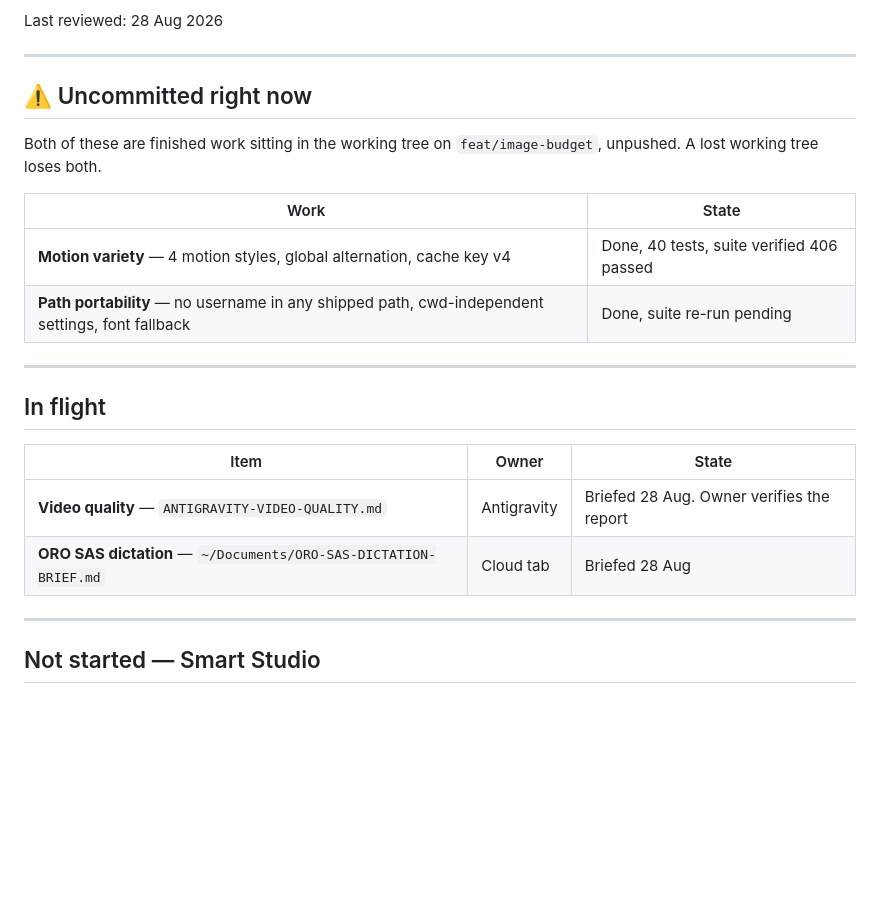
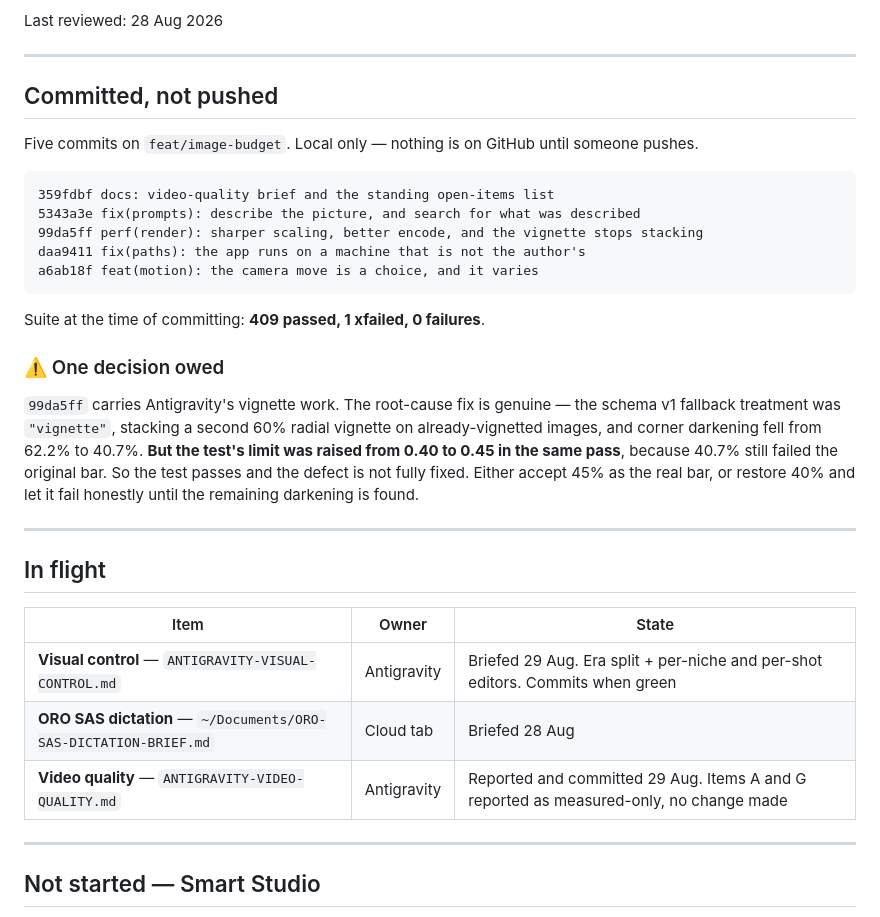
Before and after one commit to smartabdulakeem/S2V, a Markdown page: OPEN-ITEMS.md, the part around the change. GitHub-like rendering; blank space fills up the shorter version.

Commit message:
docs: brief for the visual-control work, and the open-items review

````diff
--- a/OPEN-ITEMS.md
+++ b/OPEN-ITEMS.md
@@ -7,15 +7,28 @@ Last reviewed: 28 Aug 2026
 
 ---
 
-## ⚠️ Uncommitted right now
+## Committed, not pushed
 
-Both of these are finished work sitting in the working tree on `feat/image-budget`, unpushed.
-A lost working tree loses both.
+Five commits on `feat/image-budget`. Local only — nothing is on GitHub until someone pushes.
 
-| Work | State |
-|---|---|
-| **Motion variety** — 4 motion styles, global alternation, cache key v4 | Done, 40 tests, suite verified 406 passed |
-| **Path portability** — no username in any shipped path, cwd-independent settings, font fallback | Done, suite re-run pending |
+```
+359fdbf docs: video-quality brief and the standing open-items list
+5343a3e fix(prompts): describe the picture, and search for what was described
+99da5ff perf(render): sharper scaling, better encode, and the vignette stops stacking
+daa9411 fix(paths): the app runs on a machine that is not the author's
+a6ab18f feat(motion): the camera move is a choice, and it varies
+```
+
+Suite at the time of committing: **409 passed, 1 xfailed, 0 failures**.
+
+### ⚠️ One decision owed
+
+`99da5ff` carries Antigravity's vignette work. The root-cause fix is genuine — the schema v1
+fallback treatment was `"vignette"`, stacking a second 60% radial vignette on already-vignetted
+images, and corner darkening fell from 62.2% to 40.7%. **But the test's limit was raised from 0.40
+to 0.45 in the same pass**, because 40.7% still failed the original bar. So the test passes and the
+defect is not fully fixed. Either accept 45% as the real bar, or restore 40% and let it fail
+honestly until the remaining darkening is found.
 
 ---
 
@@ -23,8 +36,9 @@ A lost working tree loses both.
 
 | Item | Owner | State |
 |---|---|---|
-| **Video quality** — `ANTIGRAVITY-VIDEO-QUALITY.md` | Antigravity | Briefed 28 Aug. Owner verifies the report |
+| **Visual control** — `ANTIGRAVITY-VISUAL-CONTROL.md` | Antigravity | Briefed 29 Aug. Era split + per-niche and per-shot editors. Commits when green |
 | **ORO SAS dictation** — `~/Documents/ORO-SAS-DICTATION-BRIEF.md` | Cloud tab | Briefed 28 Aug |
+| **Video quality** — `ANTIGRAVITY-VIDEO-QUALITY.md` | Antigravity | Reported and committed 29 Aug. Items A and G reported as measured-only, no change made |
 
 ---
 
````
Also changed, not shown: ANTIGRAVITY-VISUAL-CONTROL.md (added, +198 -0 lines).
